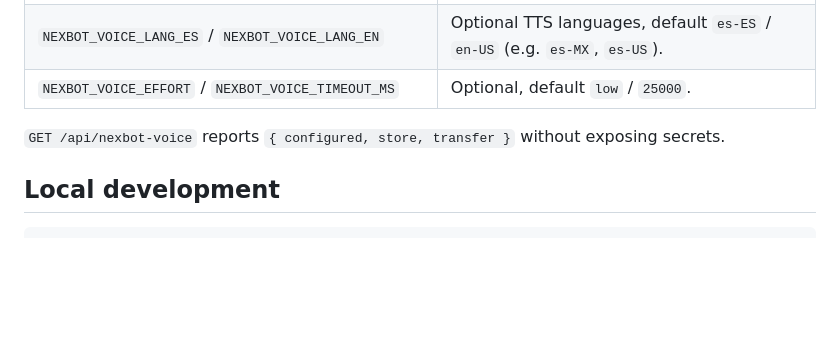
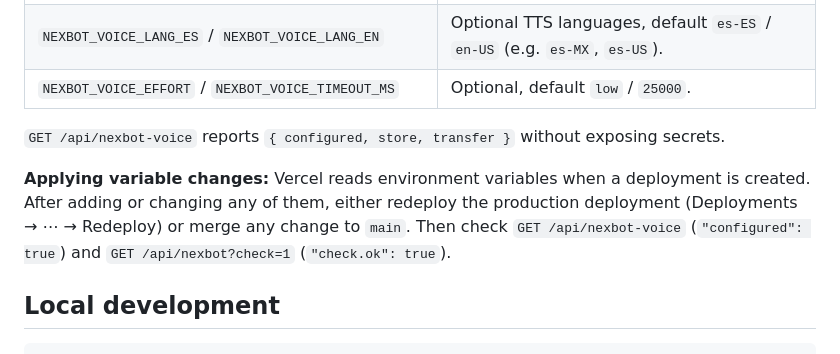
Before and after one commit to jhidalgoe68/nexum-latam, a Markdown page: nexumtest/README.md, the part around the change. Drawn GitHub-style; blank space fills up the shorter version.

Commit message:
docs(nexumtest): cómo aplicar cambios de variables en Vercel (redeploy) (#16)
Claude-Session: https://claude.ai/code/session_01SkkuR34gDevAc287etZ34i

Co-authored-by: Claude <noreply@anthropic.com>

````diff
--- a/nexumtest/README.md
+++ b/nexumtest/README.md
@@ -83,6 +83,8 @@ The call flow:
 
 `GET /api/nexbot-voice` reports `{ configured, store, transfer }` without exposing secrets.
 
+**Applying variable changes:** Vercel reads environment variables when a deployment is created. After adding or changing any of them, either redeploy the production deployment (Deployments → ⋯ → Redeploy) or merge any change to `main`. Then check `GET /api/nexbot-voice` (`"configured": true`) and `GET /api/nexbot?check=1` (`"check.ok": true`).
+
 ## Local development
 
 ```bash
````
